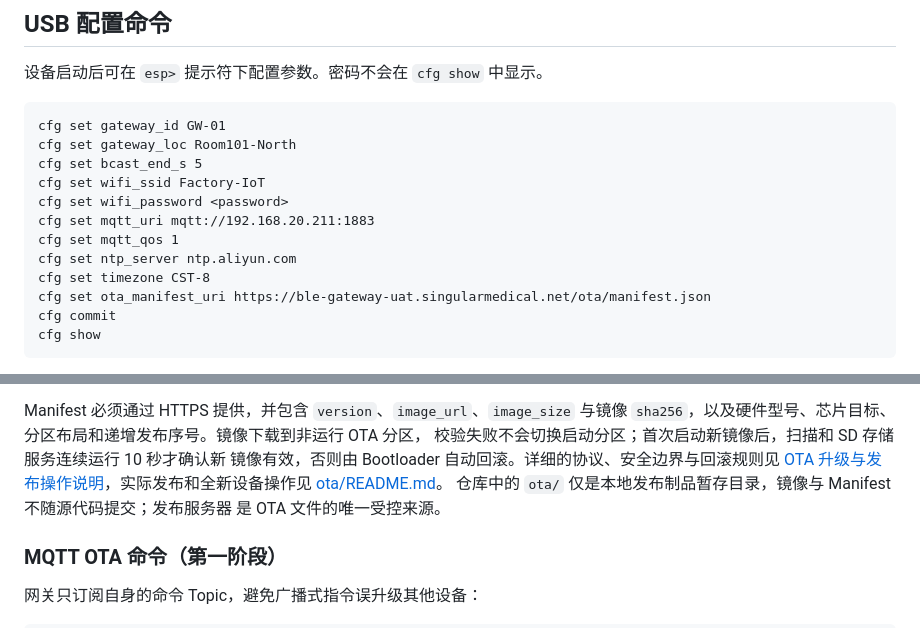
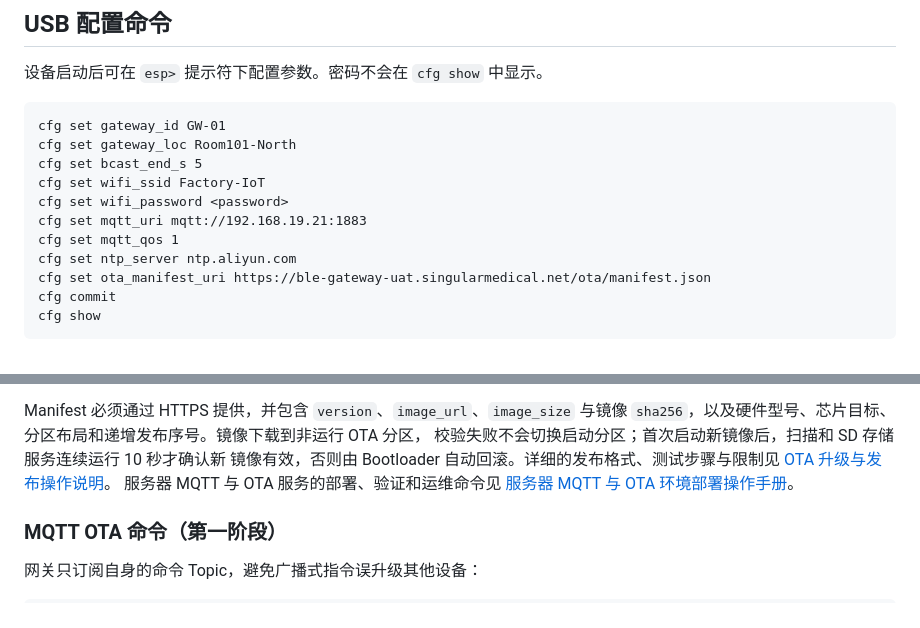
Before and after one commit to dongyinggao/FACTORY-BLE-GATEWAY-FW, a Markdown page: README.md, 2 parts joined by grey strips. GitHub-like rendering.

Commit message:
补充服务器 MQTT 与 OTA 部署手册

```diff
--- a/README.md
+++ b/README.md
@@ -60,10 +60,9 @@ cfg set gateway_loc Room101-North
 cfg set bcast_end_s 5
 cfg set wifi_ssid Factory-IoT
 cfg set wifi_password <password>
-cfg set mqtt_uri mqtt://192.168.20.211:1883
+cfg set mqtt_uri mqtt://192.168.19.21:1883
 cfg set mqtt_qos 1
 cfg set ntp_server ntp.aliyun.com
-cfg set timezone CST-8
 cfg set ota_manifest_uri https://ble-gateway-uat.singularmedical.net/ota/manifest.json
 cfg commit
 cfg show
@@ -117,11 +116,10 @@ LCD 底部的 `Check update` 提供同一维护入口：首次触摸只检查 Ma
 Manifest 必须通过 HTTPS 提供，并包含 `version`、`image_url`、`image_size` 与镜像
 `sha256`，以及硬件型号、芯片目标、分区布局和递增发布序号。镜像下载到非运行 OTA 分区，
 校验失败不会切换启动分区；首次启动新镜像后，扫描和 SD 存储服务连续运行 10 秒才确认新
-镜像有效，否则由 Bootloader 自动回滚。详细的协议、安全边界与回滚规则见
-[OTA 升级与发布操作说明](doc/OTA升级与发布操作说明.md)，实际发布和全新设备操作见
-[ota/README.md](ota/README.md)。
-仓库中的 `ota/` 仅是本地发布制品暂存目录，镜像与 Manifest 不随源代码提交；发布服务器
-是 OTA 文件的唯一受控来源。
+镜像有效，否则由 Bootloader 自动回滚。详细的发布格式、测试步骤与限制见
+[OTA 升级与发布操作说明](doc/OTA升级与发布操作说明.md)。
+服务器 MQTT 与 OTA 服务的部署、验证和运维命令见
+[服务器 MQTT 与 OTA 环境部署操作手册](doc/服务器MQTT与OTA环境部署操作手册.md)。
 
 ### MQTT OTA 命令（第一阶段）
 
```
Also changed, not shown: doc/服务器MQTT与OTA环境部署操作手册.md (added, +161 -0 lines).
